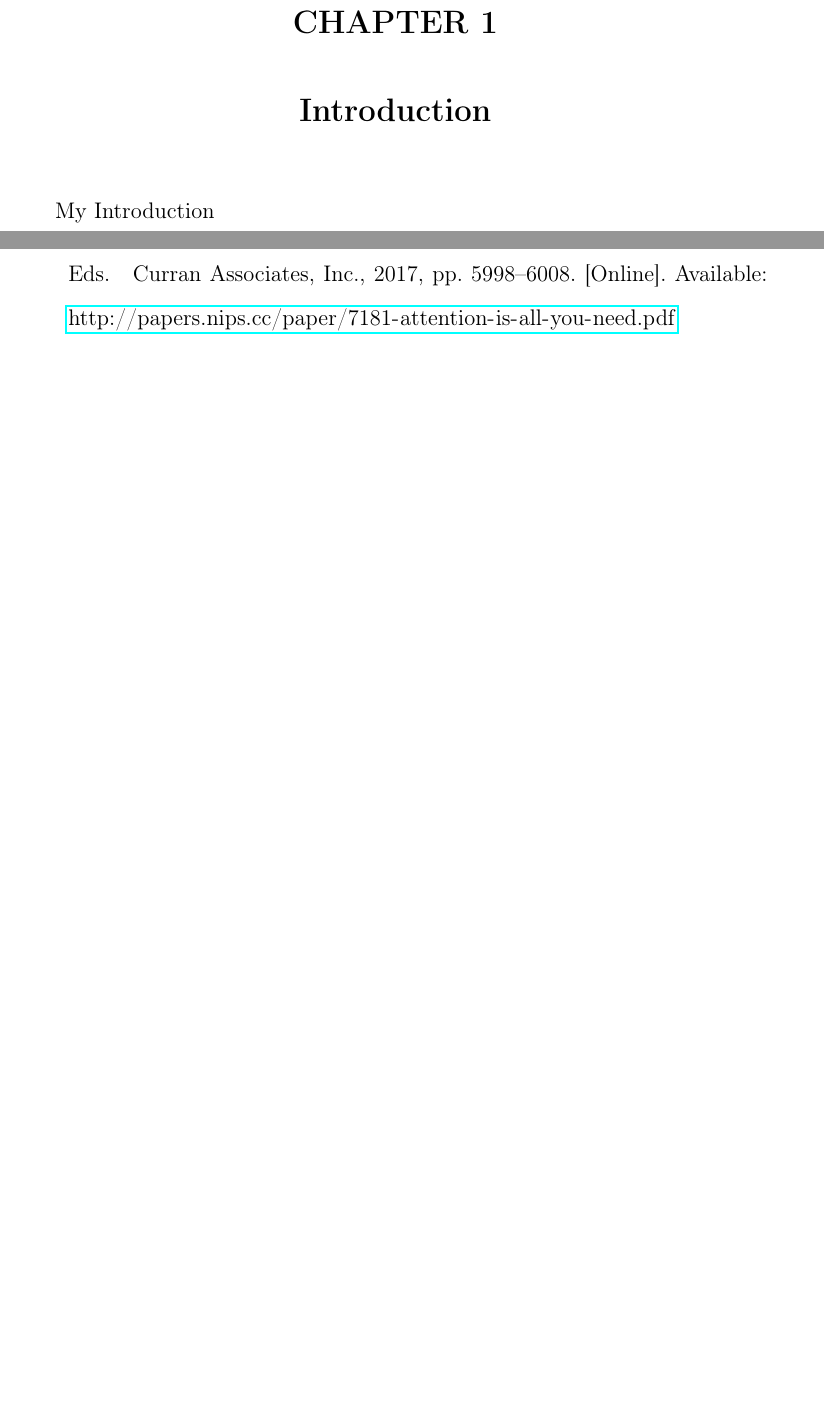
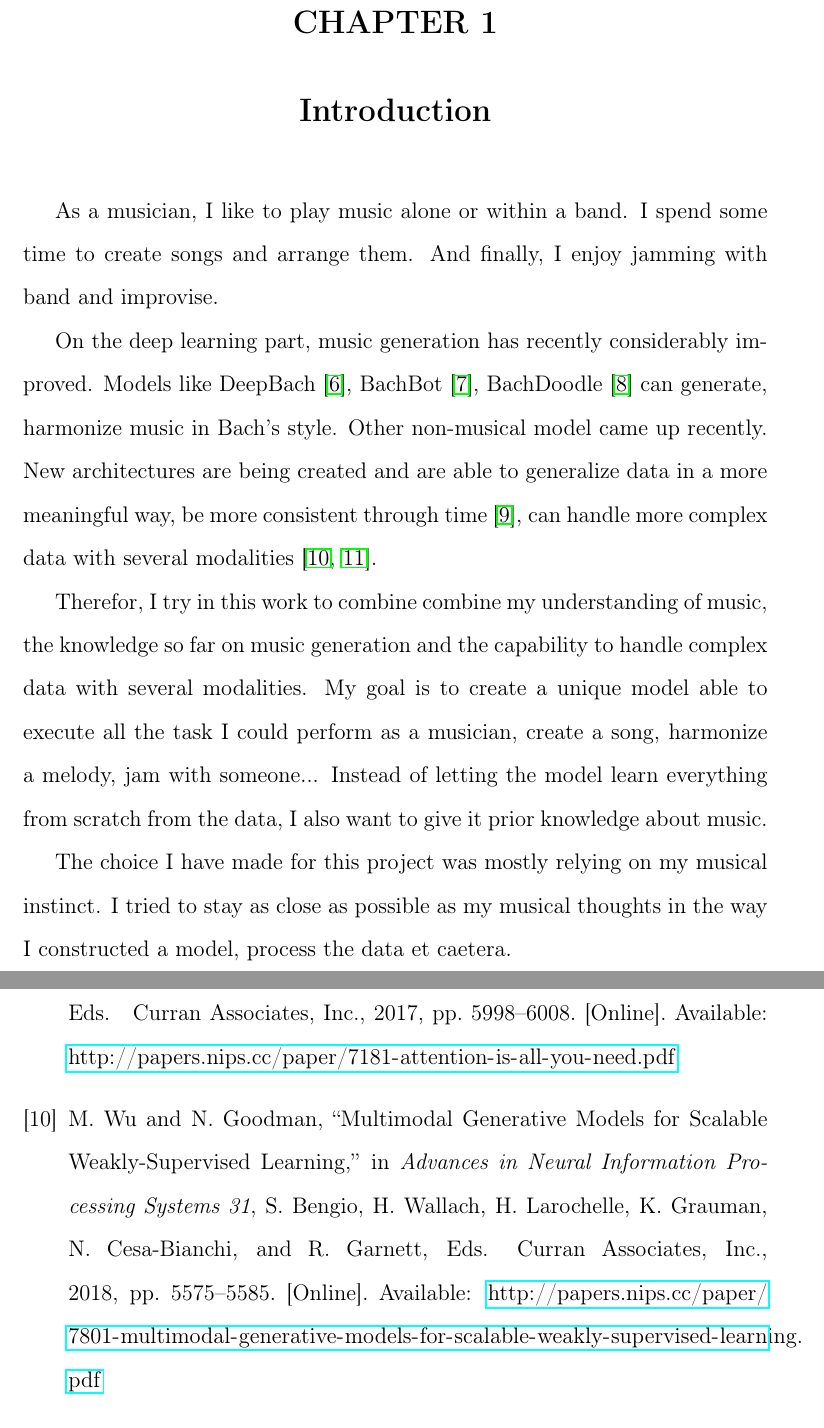
Before and after one commit to ValentinVignal/Dissertation-Report, a LaTeX thesis (Dissertation Report/report.tex): two parts of pages 15 and 67 of 82 before the commit and two parts of pages 15 and 66 of 82 after it, joined at a grey line, cut so that both start at the same text, the shorter picture padded with empty space. Compiled offline with pdfLaTeX.

Commit message:
Add Introduction

```diff
--- a/Dissertation Report/report.tex
+++ b/Dissertation Report/report.tex
@@ -288,7 +288,22 @@ The results show that the extra losses are not helping the model which indicates
 % Introduction
 % ----------------------------------------------------------------------------------------------------
 \chapter{Introduction}
-My Introduction
+
+As a musician, I like to play music alone or within a band.
+I spend some time to create songs and arrange them. And finally, I enjoy jamming with band and improvise.
+
+On the deep learning part, music generation has recently considerably improved.
+Models like DeepBach \cite{hadjeres_deepbach:_2016}, BachBot \cite{liang_automatic_2017}, BachDoodle \cite{huang_bach_2019} can generate, harmonize music in Bach's style.
+Other non-musical model came up recently.
+New architectures are being created and are able to generalize data in a more meaningful way, be more consistent through time \cite{vaswani_attention_2017}, can handle more complex data with several modalities \cite{wu_multimodal_2018-1, tan_factorized_2019}.
+
+Therefor, I try in this work to combine combine my understanding of music, the knowledge so far on music generation and the capability to handle complex data with several modalities.
+My goal is to create a unique model able to execute all the task I could perform as a musician, create a song, harmonize a melody, jam with someone...
+Instead of letting the model learn everything from scratch from the data, I also want to give it prior knowledge about music.
+
+The choice I have made for this project was mostly relying on my musical instinct.
+I tried to stay as close as possible as my musical thoughts in the way I constructed a model, process the data et caetera.
+
 
 % ----------------------------------------------------------------------------------------------------
 % Background
```
Also changed, not shown: Dissertation_Report.pdf, Dissertation Report/report.tex (5 more changed lines).
